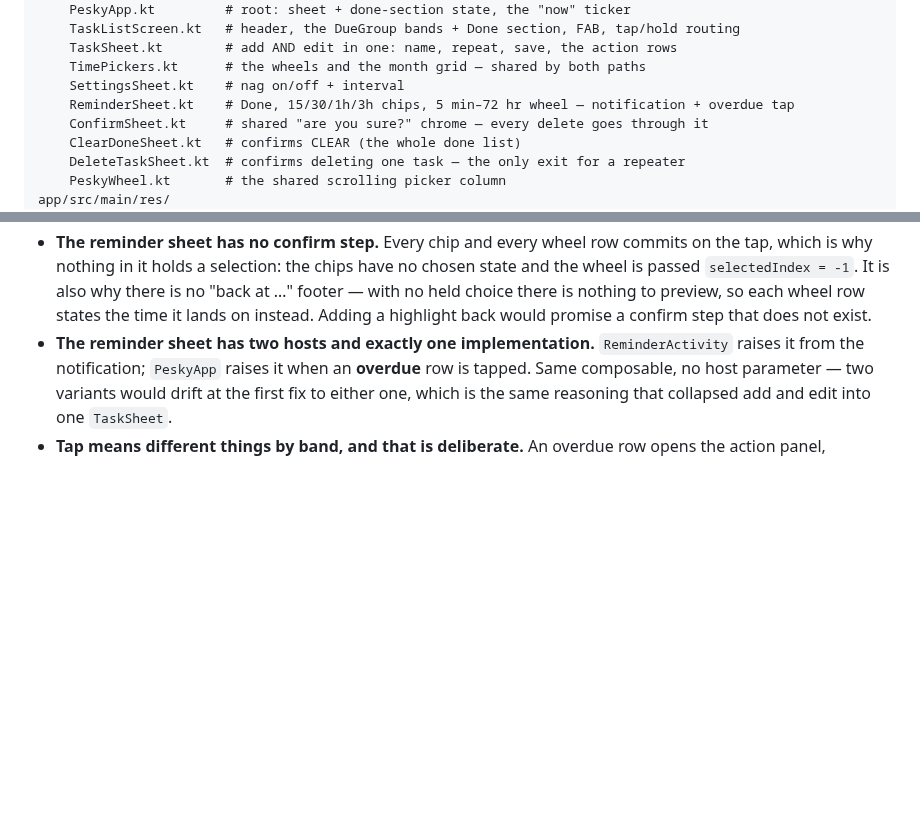
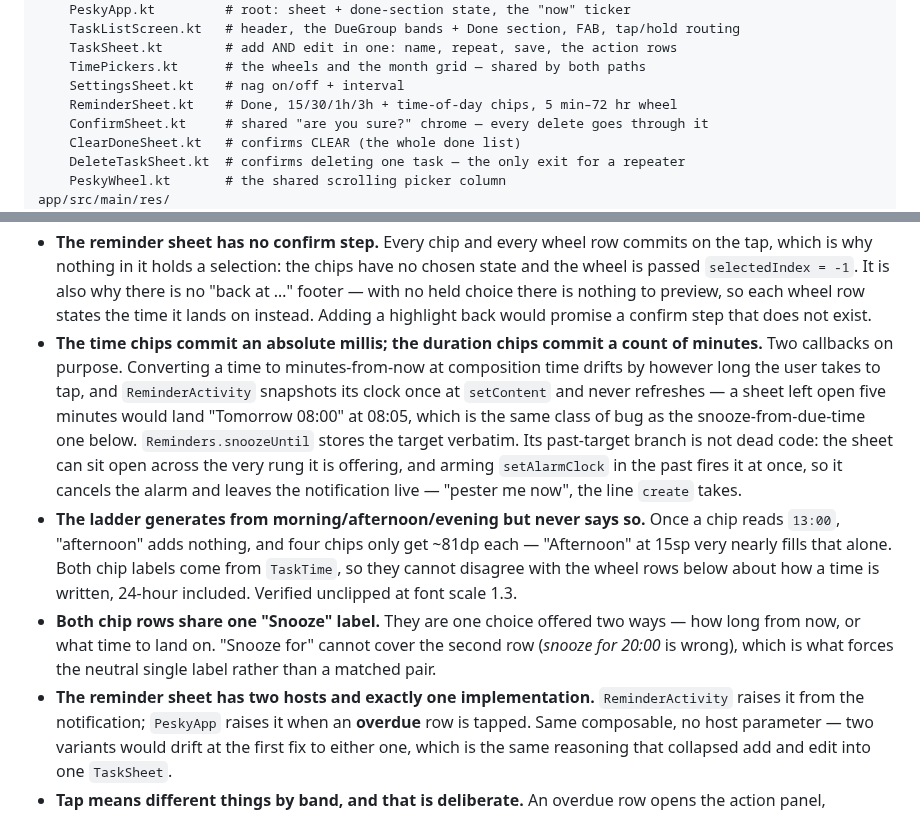
Before and after one commit to wgorski/pesky-reminders, a Markdown page: CLAUDE.md, 2 parts joined by grey strips. Drawn GitHub-style; blank space fills up the shorter version.

```diff
--- a/CLAUDE.md
+++ b/CLAUDE.md
@@ -218,7 +218,7 @@ app/src/main/java/com/wgorski/peskyreminders/
     TaskSheet.kt        # add AND edit in one: name, repeat, save, the action rows
     TimePickers.kt      # the wheels and the month grid — shared by both paths
     SettingsSheet.kt    # nag on/off + interval
-    ReminderSheet.kt    # Done, 15/30/1h/3h chips, 5 min–72 hr wheel — notification + overdue tap
+    ReminderSheet.kt    # Done, 15/30/1h/3h + time-of-day chips, 5 min–72 hr wheel
     ConfirmSheet.kt     # shared "are you sure?" chrome — every delete goes through it
     ClearDoneSheet.kt   # confirms CLEAR (the whole done list)
     DeleteTaskSheet.kt  # confirms deleting one task — the only exit for a repeater
@@ -384,6 +384,25 @@ does NOT fire the delete-intent, so those clear the notification without re-post
   why there is no "back at …" footer — with no held choice there is nothing to
   preview, so each wheel row states the time it lands on instead. Adding a
   highlight back would promise a confirm step that does not exist.
+- **The time chips commit an absolute millis; the duration chips commit a count of
+  minutes.** Two callbacks on purpose. Converting a time to minutes-from-now at
+  composition time drifts by however long the user takes to tap, and
+  `ReminderActivity` snapshots its clock once at `setContent` and never refreshes —
+  a sheet left open five minutes would land "Tomorrow 08:00" at 08:05, which is the
+  same class of bug as the snooze-from-due-time one below. `Reminders.snoozeUntil`
+  stores the target verbatim. Its past-target branch is not dead code: the sheet can
+  sit open across the very rung it is offering, and arming `setAlarmClock` in the
+  past fires it at once, so it cancels the alarm and leaves the notification live —
+  "pester me now", the line `create` takes.
+- **The ladder generates from morning/afternoon/evening but never says so.** Once a
+  chip reads `13:00`, "afternoon" adds nothing, and four chips only get ~81dp each —
+  "Afternoon" at 15sp very nearly fills that alone. Both chip labels come from
+  `TaskTime`, so they cannot disagree with the wheel rows below about how a time is
+  written, 24-hour included. Verified unclipped at font scale 1.3.
+- **Both chip rows share one "Snooze" label.** They are one choice offered two ways —
+  how long from now, or what time to land on. "Snooze for" cannot cover the second
+  row (*snooze for 20:00* is wrong), which is what forces the neutral single label
+  rather than a matched pair.
 - **The reminder sheet has two hosts and exactly one implementation.**
   `ReminderActivity` raises it from the notification; `PeskyApp` raises it when an
   **overdue** row is tapped. Same composable, no host parameter — two variants
```
Also changed, not shown: README.md (+18 -9 lines), docs/screenshots/reminder-sheet.png, 1 other file.
